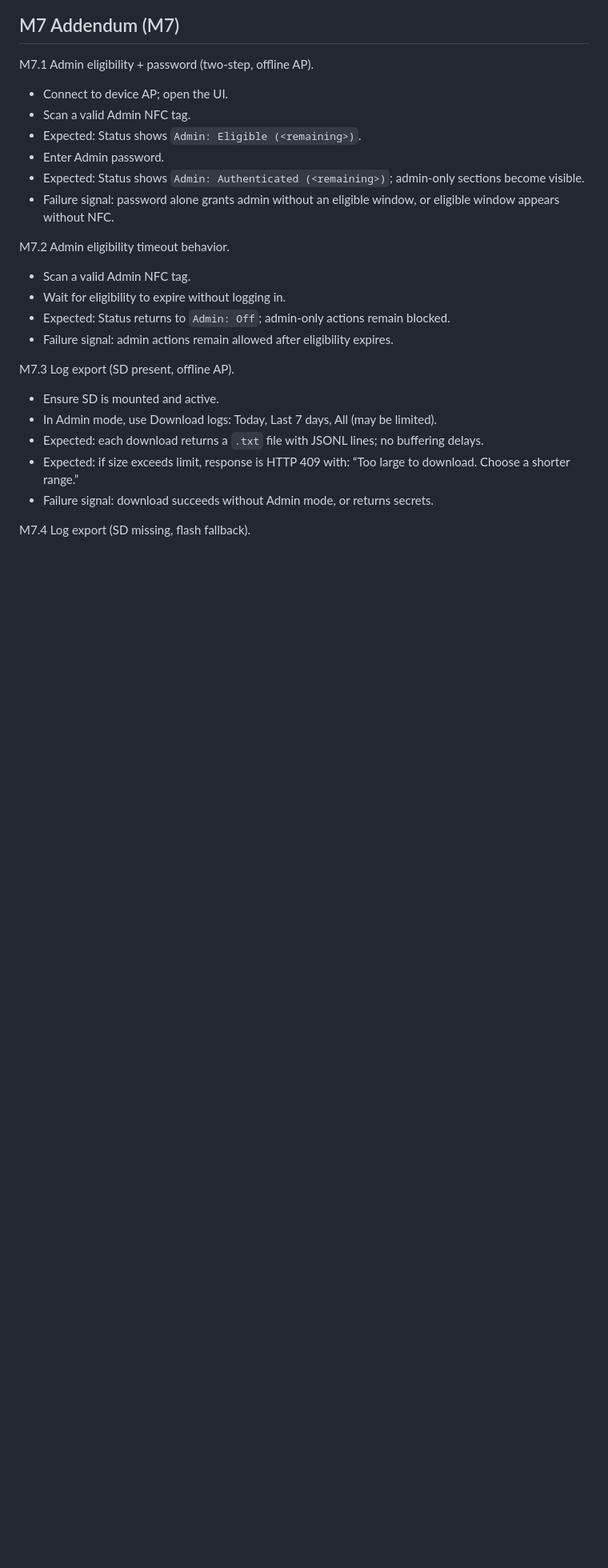
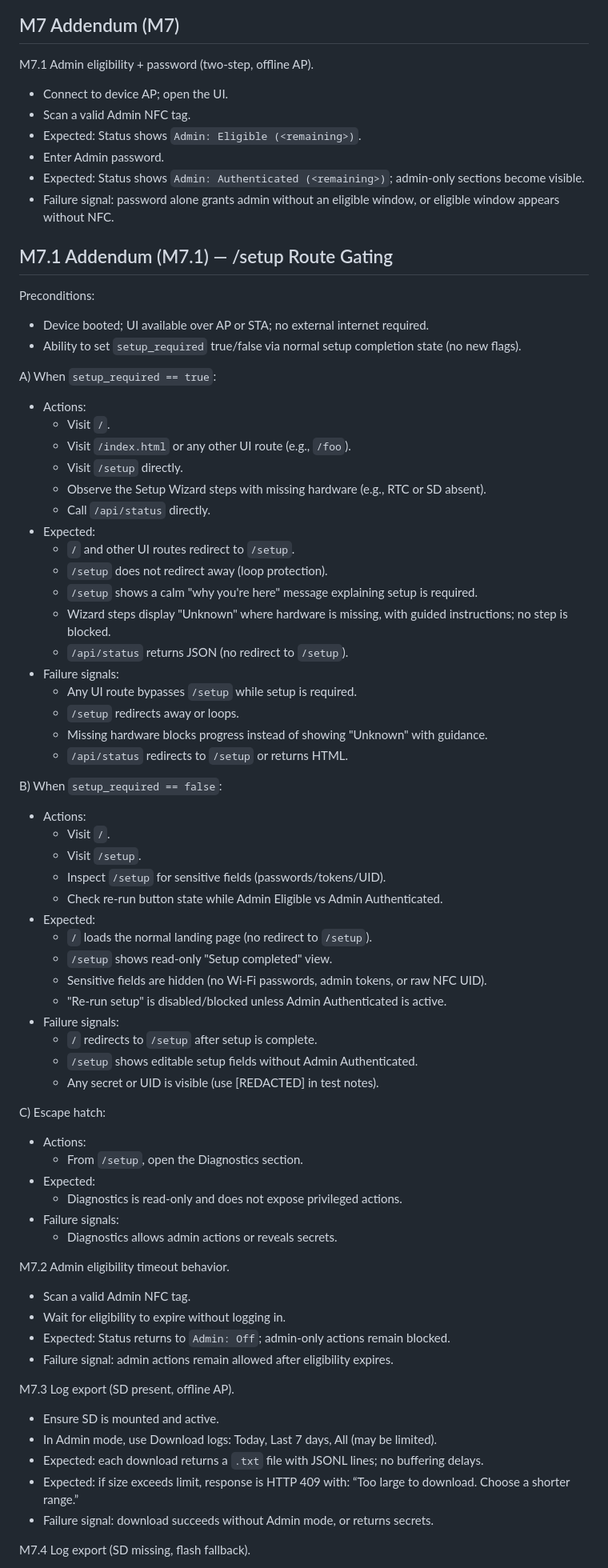
Before and after one commit to i-schuyler/esp32-nfc-security-system, a Markdown page: docs/Bench_Test_Checklist_v1_0.md, the part around the change. Shown at 80% size. Drawn GitHub-style; blank space fills up the shorter version.

Commit message:
Docs: bench test steps for M7.1 /setup gating (M7.1) (#23)
Co-authored-by: i-schuyler <238570426+i-schuyler@users.noreply.github.com>

```diff
--- a/docs/Bench_Test_Checklist_v1_0.md
+++ b/docs/Bench_Test_Checklist_v1_0.md
@@ -350,6 +350,55 @@ M7.1 Admin eligibility + password (two-step, offline AP).
 - Expected: Status shows `Admin: Authenticated (<remaining>)`; admin-only sections become visible.
 - Failure signal: password alone grants admin without an eligible window, or eligible window appears without NFC.
 
+## M7.1 Addendum (M7.1) — /setup Route Gating
+
+Preconditions:
+- Device booted; UI available over AP or STA; no external internet required.
+- Ability to set `setup_required` true/false via normal setup completion state (no new flags).
+
+A) When `setup_required == true`:
+- Actions:
+  - Visit `/`.
+  - Visit `/index.html` or any other UI route (e.g., `/foo`).
+  - Visit `/setup` directly.
+  - Observe the Setup Wizard steps with missing hardware (e.g., RTC or SD absent).
+  - Call `/api/status` directly.
+- Expected:
+  - `/` and other UI routes redirect to `/setup`.
+  - `/setup` does not redirect away (loop protection).
+  - `/setup` shows a calm "why you're here" message explaining setup is required.
+  - Wizard steps display "Unknown" where hardware is missing, with guided instructions; no step is blocked.
+  - `/api/status` returns JSON (no redirect to `/setup`).
+- Failure signals:
+  - Any UI route bypasses `/setup` while setup is required.
+  - `/setup` redirects away or loops.
+  - Missing hardware blocks progress instead of showing "Unknown" with guidance.
+  - `/api/status` redirects to `/setup` or returns HTML.
+
+B) When `setup_required == false`:
+- Actions:
+  - Visit `/`.
+  - Visit `/setup`.
+  - Inspect `/setup` for sensitive fields (passwords/tokens/UID).
+  - Check re-run button state while Admin Eligible vs Admin Authenticated.
+- Expected:
+  - `/` loads the normal landing page (no redirect to `/setup`).
+  - `/setup` shows read-only "Setup completed" view.
+  - Sensitive fields are hidden (no Wi-Fi passwords, admin tokens, or raw NFC UID).
+  - "Re-run setup" is disabled/blocked unless Admin Authenticated is active.
+- Failure signals:
+  - `/` redirects to `/setup` after setup is complete.
+  - `/setup` shows editable setup fields without Admin Authenticated.
+  - Any secret or UID is visible (use [REDACTED] in test notes).
+
+C) Escape hatch:
+- Actions:
+  - From `/setup`, open the Diagnostics section.
+- Expected:
+  - Diagnostics is read-only and does not expose privileged actions.
+- Failure signals:
+  - Diagnostics allows admin actions or reveals secrets.
+
 M7.2 Admin eligibility timeout behavior.
 - Scan a valid Admin NFC tag.
 - Wait for eligibility to expire without logging in.
```
